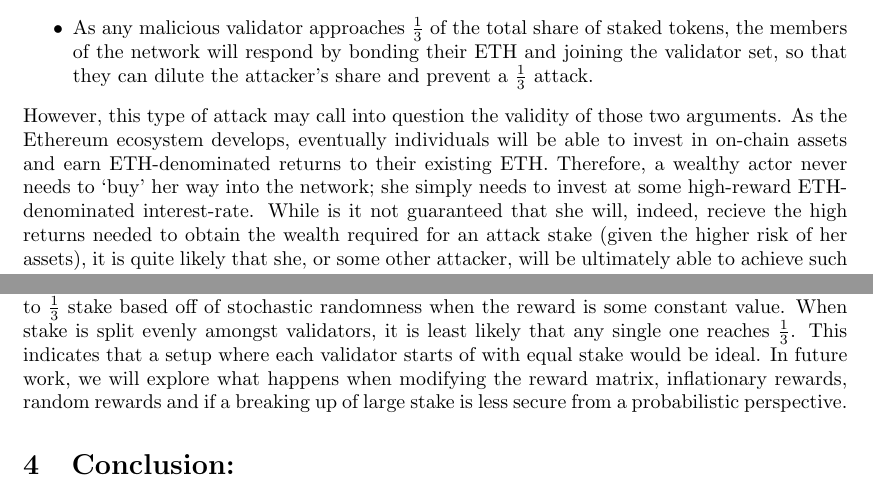
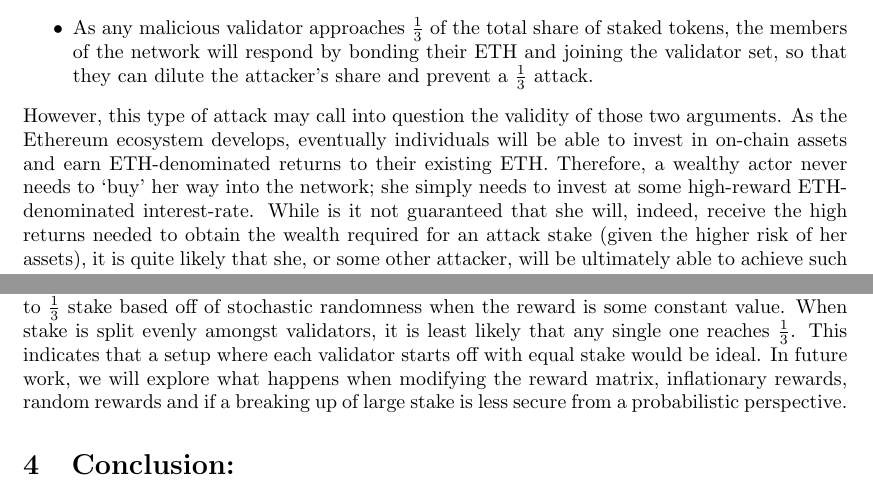
Before and after one commit to Mechanism-Labs/33-Percent-Attacks, a LaTeX paper (33pct_attacks_latex/main.tex): two parts of pages 7 and 13 of 15, joined at a grey line, cut so that both start at the same text. Compiled offline with pdfLaTeX.

Commit message:
Fix typos

```diff
--- a/33pct_attacks_latex/main.tex
+++ b/33pct_attacks_latex/main.tex
@@ -193,10 +193,10 @@ N = \frac{\ln{(100)}- \ln{(3x)}}{ \ln{1.1} - \ln{(1+r)}}
 
 Two arguments often used in favor of PoS are:
 \begin{itemize}
-    \item As a wealthy actor tries to “corner the market” on ETH  through purchasing more, she will find herself paying more for each additional ETH she buys.
+    \item As a wealthy actor tries to “corner the market” on ETH through purchasing more, she will find herself paying more for each additional ETH she buys.
     \item As any malicious validator approaches $\frac{1}{3}$ of the total share of staked tokens, the members of the network will respond by bonding their ETH and joining the validator set, so that they can dilute the attacker’s share and prevent a $\frac{1}{3}$ attack.
 \end{itemize}
-However, this type of attack may call into question the validity of those two arguments. As the Ethereum ecosystem develops, eventually individuals will be able to invest in on-chain assets and earn ETH-denominated returns to their existing ETH. Therefore, a wealthy actor never needs to ‘buy’ her way into the network; she simply needs to invest at some high-reward ETH-denominated interest-rate. While is it not guaranteed that she will, indeed, recieve the high returns needed to obtain the wealth required for an attack stake (given the higher risk of her assets), it is quite likely that she, or some other attacker, will be ultimately able to achieve such wealth. \\
+However, this type of attack may call into question the validity of those two arguments. As the Ethereum ecosystem develops, eventually individuals will be able to invest in on-chain assets and earn ETH-denominated returns to their existing ETH. Therefore, a wealthy actor never needs to ‘buy’ her way into the network; she simply needs to invest at some high-reward ETH-denominated interest-rate. While is it not guaranteed that she will, indeed, receive the high returns needed to obtain the wealth required for an attack stake (given the higher risk of her assets), it is quite likely that she, or some other attacker, will be ultimately able to achieve such wealth. \\
 
 Further, a big problem with this kind of attack is that as any actor accumulates additional ETH, she is reducing the rest of the network’s ability to bond more tokens in order to dilute their stake. That is, since there is a fixed supply of tokens which can be earned from external non-validation activities, as an actor gains their 20\% returns, that actor is simultaneously reducing the token share of others. Therefore, the rest of the network has less ETH to add to the validator set in order to prevent a $\frac{1}{3}$ attack.
 
@@ -342,7 +342,7 @@ The above image shows a dirichlet graph of 3 validators, 2 of which have equal s
 The above image shows a dirichlet graph of 3 validators, 2 of which have equal stake and the other has slightly more stake than the others.
 
 \subsubsection*{Takeaway:}
- The P\'olya Urn model reveals that there is a near zero probabilistic likelihood of an actor getting to $\frac{1}{3}$ stake based off of stochastic randomness when the reward is some constant value. When stake is split evenly amongst validators, it is least likely that any single one reaches $\frac{1}{3}$. This indicates that a setup where each validator starts of with equal stake would be ideal. In future work, we will explore what happens when modifying the reward matrix, inflationary rewards, random rewards and if a breaking up of large stake is less secure from a probabilistic perspective.
+ The P\'olya Urn model reveals that there is a near zero probabilistic likelihood of an actor getting to $\frac{1}{3}$ stake based off of stochastic randomness when the reward is some constant value. When stake is split evenly amongst validators, it is least likely that any single one reaches $\frac{1}{3}$. This indicates that a setup where each validator starts off with equal stake would be ideal. In future work, we will explore what happens when modifying the reward matrix, inflationary rewards, random rewards and if a breaking up of large stake is less secure from a probabilistic perspective.
 
 \section{Conclusion:}
 In looking at the possibility of validators obtaining $\frac{1}{3}$ stake in the network, both intentionally and through stochastic randomness, we have exposed vulnerabilities in PoS regarding 33\% attacks.
```
Also changed, not shown: README.md, 33pct_attacks_latex/main.tex (12 more changed lines).
